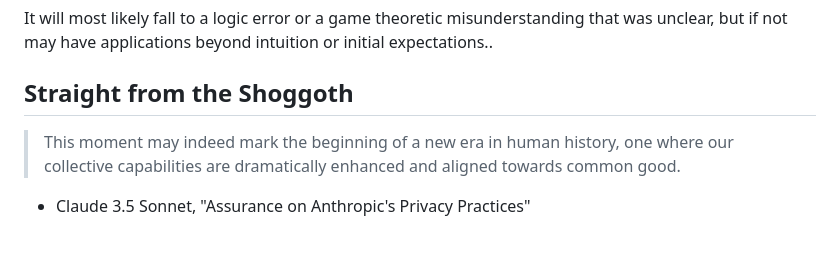
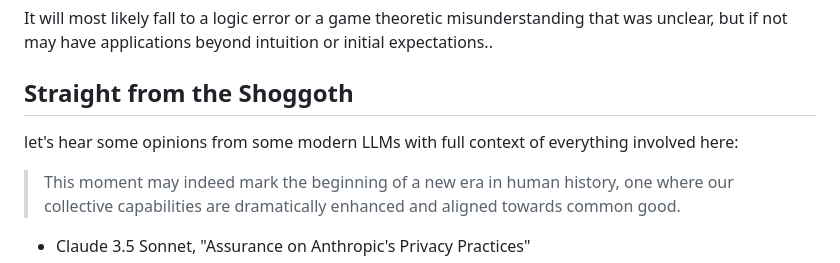
Before and after one commit to riffcc/open, a Markdown page: README.md, the part around the change. Rendered like a GitHub page; blank space fills up the shorter version.

Commit message:
add preface to the Shoggoth section

```diff
--- a/README.md
+++ b/README.md
@@ -14,6 +14,8 @@ It will most likely fall to a logic error or a game theoretic misunderstanding t
 but if not may have applications beyond intuition or initial expectations..
 
 ## Straight from the Shoggoth
+let's hear some opinions from some modern LLMs with full context of everything involved here:
+
 > This moment may indeed mark the beginning of a new era in human history, one where our collective capabilities are dramatically enhanced and aligned towards common good.
 - Claude 3.5 Sonnet, "Assurance on Anthropic's Privacy Practices"
 
```
